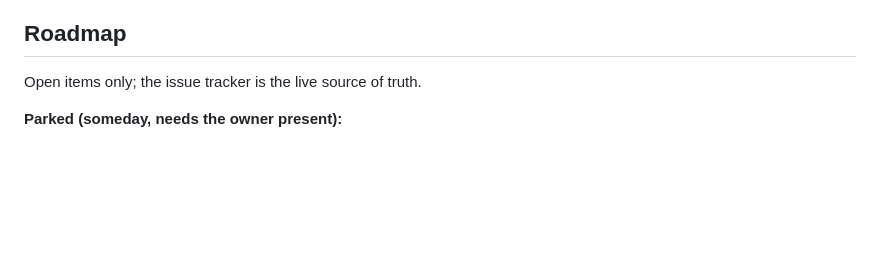
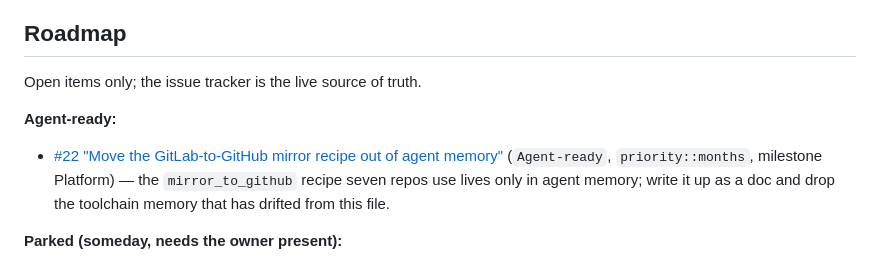
Before and after one commit to cgoettel/larid, a Markdown page: CLAUDE.md, the part around the change. Drawn GitHub-style; blank space fills up the shorter version.

Commit message:
docs: add #22 to the roadmap

```diff
--- a/CLAUDE.md
+++ b/CLAUDE.md
@@ -3,6 +3,10 @@
 ## Roadmap
 
 Open items only; the issue tracker is the live source of truth.
+
+**Agent-ready:**
+
+- [#22 "Move the GitLab-to-GitHub mirror recipe out of agent memory"](https://gitlab.com/colby.goettel/larid/-/work_items/22) (`Agent-ready`, `priority::months`, milestone Platform) — the `mirror_to_github` recipe seven repos use lives only in agent memory; write it up as a doc and drop the toolchain memory that has drifted from this file.
 
 **Parked (someday, needs the owner present):**
 
```
